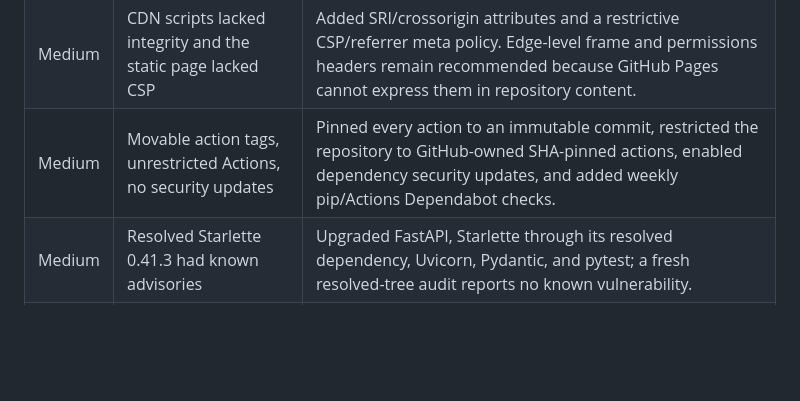
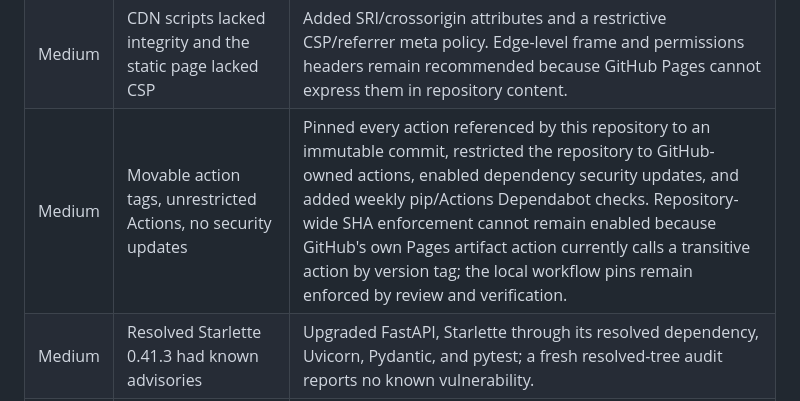
Before and after one commit to haomingkoo/amex-dining-map, a Markdown page: SECURITY_AUDIT.md, the part around the change. Drawn GitHub-style; blank space fills up the shorter version.

Commit message:
docs: record Pages action pinning limit

```diff
--- a/SECURITY_AUDIT.md
+++ b/SECURITY_AUDIT.md
@@ -27,7 +27,7 @@ The security gate is not production-complete until this revision is deployed and
 | Medium | Raw IPs and expired records retained indefinitely; DB mode could be 0644 | Abuse identifiers are now keyed hashes, old events and expired pending records are purged, unsubscribed records have a retention window, confirmed rows discard the source identifier, and the SQLite file is forced to mode 0600. |
 | Medium | Dynamic URLs were escaped but their protocols were not constrained | Added a DOM URL policy that removes unsafe protocols from dynamically rendered links and images, plus negative controls for `javascript:`, `data:`, and insecure remote HTTP. |
 | Medium | CDN scripts lacked integrity and the static page lacked CSP | Added SRI/crossorigin attributes and a restrictive CSP/referrer meta policy. Edge-level frame and permissions headers remain recommended because GitHub Pages cannot express them in repository content. |
-| Medium | Movable action tags, unrestricted Actions, no security updates | Pinned every action to an immutable commit, restricted the repository to GitHub-owned SHA-pinned actions, enabled dependency security updates, and added weekly pip/Actions Dependabot checks. |
+| Medium | Movable action tags, unrestricted Actions, no security updates | Pinned every action referenced by this repository to an immutable commit, restricted the repository to GitHub-owned actions, enabled dependency security updates, and added weekly pip/Actions Dependabot checks. Repository-wide SHA enforcement cannot remain enabled because GitHub's own Pages artifact action currently calls a transitive action by version tag; the local workflow pins remain enforced by review and verification. |
 | Medium | Resolved Starlette 0.41.3 had known advisories | Upgraded FastAPI, Starlette through its resolved dependency, Uvicorn, Pydantic, and pytest; a fresh resolved-tree audit reports no known vulnerability. |
 | Medium | Main has no branch protection | Residual. Scheduled data workflows currently commit directly to main, so protection needs a designed automation bypass or PR-based refresh path before enabling it. |
 | Low | Runtime-installed Playwright was unpinned | Pinned the workflow installation to a reviewed version. A hashed Python lock remains desirable. |
```
